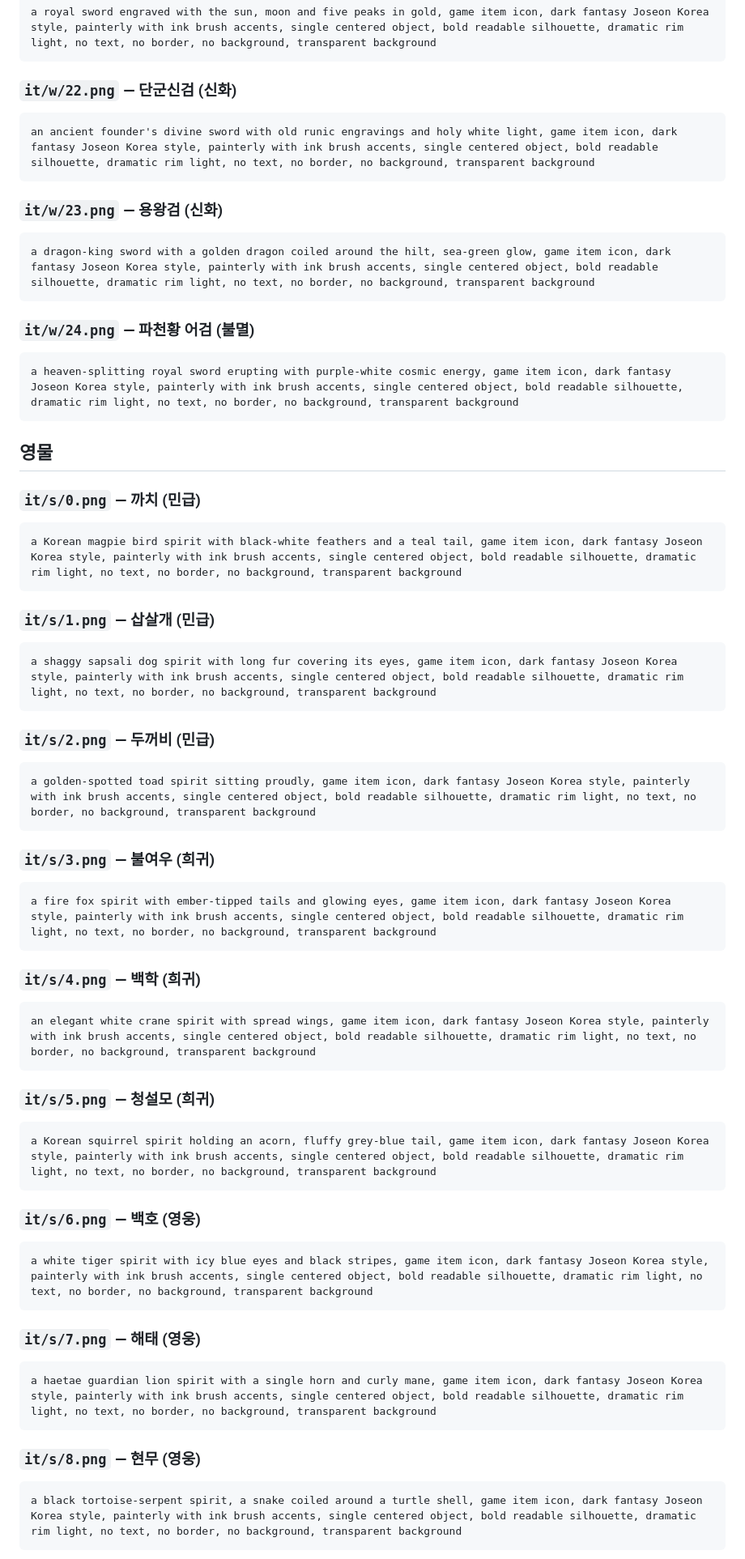
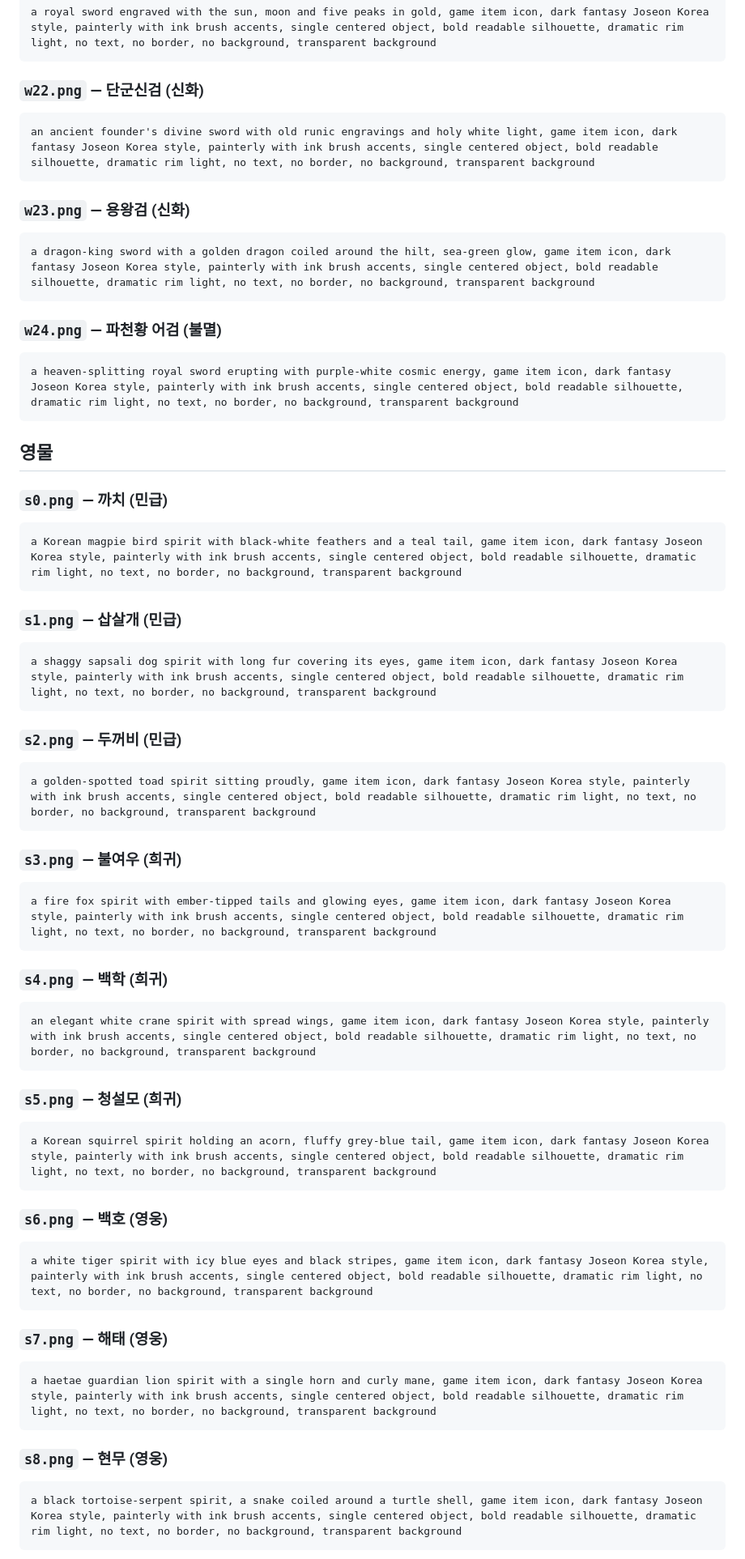
Before and after one commit to lcyking0923/idlegame, a Markdown page: docs/장비-아이콘-프롬프트.md, the part around one of its changes. Shown at 81% size. Drawn GitHub-style.

````diff
--- a/docs/장비-아이콘-프롬프트.md
+++ b/docs/장비-아이콘-프롬프트.md
@@ -147,19 +148,19 @@ a celestial sword with a galaxy of tiny stars flowing inside a translucent blade
 a royal sword engraved with the sun, moon and five peaks in gold, game item icon, dark fantasy Joseon Korea style, painterly with ink brush accents, single centered object, bold readable silhouette, dramatic rim light, no text, no border, no background, transparent background
 ```
 
-### `it/w/22.png` — 단군신검 (신화)
+### `w22.png` — 단군신검 (신화)
 
 ```
 an ancient founder's divine sword with old runic engravings and holy white light, game item icon, dark fantasy Joseon Korea style, painterly with ink brush accents, single centered object, bold readable silhouette, dramatic rim light, no text, no border, no background, transparent background
 ```
 
-### `it/w/23.png` — 용왕검 (신화)
+### `w23.png` — 용왕검 (신화)
 
 ```
 a dragon-king sword with a golden dragon coiled around the hilt, sea-green glow, game item icon, dark fantasy Joseon Korea style, painterly with ink brush accents, single centered object, bold readable silhouette, dramatic rim light, no text, no border, no background, transparent background
 ```
 
-### `it/w/24.png` — 파천황 어검 (불멸)
+### `w24.png` — 파천황 어검 (불멸)
 
 ```
 a heaven-splitting royal sword erupting with purple-white cosmic energy, game item icon, dark fantasy Joseon Korea style, painterly with ink brush accents, single centered object, bold readable silhouette, dramatic rim light, no text, no border, no background, transparent background
@@ -168,55 +169,55 @@ a heaven-splitting royal sword erupting with purple-white cosmic energy, game it
 
 ## 영물
 
-### `it/s/0.png` — 까치 (민급)
+### `s0.png` — 까치 (민급)
 
 ```
 a Korean magpie bird spirit with black-white feathers and a teal tail, game item icon, dark fantasy Joseon Korea style, painterly with ink brush accents, single centered object, bold readable silhouette, dramatic rim light, no text, no border, no background, transparent background
 ```
 
-### `it/s/1.png` — 삽살개 (민급)
+### `s1.png` — 삽살개 (민급)
 
 ```
 a shaggy sapsali dog spirit with long fur covering its eyes, game item icon, dark fantasy Joseon Korea style, painterly with ink brush accents, single centered object, bold readable silhouette, dramatic rim light, no text, no border, no background, transparent background
 ```
 
-### `it/s/2.png` — 두꺼비 (민급)
+### `s2.png` — 두꺼비 (민급)
 
 ```
 a golden-spotted toad spirit sitting proudly, game item icon, dark fantasy Joseon Korea style, painterly with ink brush accents, single centered object, bold readable silhouette, dramatic rim light, no text, no border, no background, transparent background
 ```
 
-### `it/s/3.png` — 불여우 (희귀)
+### `s3.png` — 불여우 (희귀)
 
 ```
 a fire fox spirit with ember-tipped tails and glowing eyes, game item icon, dark fantasy Joseon Korea style, painterly with ink brush accents, single centered object, bold readable silhouette, dramatic rim light, no text, no border, no background, transparent background
 ```
 
-### `it/s/4.png` — 백학 (희귀)
+### `s4.png` — 백학 (희귀)
 
 ```
 an elegant white crane spirit with spread wings, game item icon, dark fantasy Joseon Korea style, painterly with ink brush accents, single centered object, bold readable silhouette, dramatic rim light, no text, no border, no background, transparent background
 ```
 
-### `it/s/5.png` — 청설모 (희귀)
+### `s5.png` — 청설모 (희귀)
 
 ```
 a Korean squirrel spirit holding an acorn, fluffy grey-blue tail, game item icon, dark fantasy Joseon Korea style, painterly with ink brush accents, single centered object, bold readable silhouette, dramatic rim light, no text, no border, no background, transparent background
 ```
 
-### `it/s/6.png` — 백호 (영웅)
+### `s6.png` — 백호 (영웅)
 
 ```
 a white tiger spirit with icy blue eyes and black stripes, game item icon, dark fantasy Joseon Korea style, painterly with ink brush accents, single centered object, bold readable silhouette, dramatic rim light, no text, no border, no background, transparent background
 ```
 
-### `it/s/7.png` — 해태 (영웅)
+### `s7.png` — 해태 (영웅)
 
 ```
 a haetae guardian lion spirit with a single horn and curly mane, game item icon, dark fantasy Joseon Korea style, painterly with ink brush accents, single centered object, bold readable silhouette, dramatic rim light, no text, no border, no background, transparent background
 ```
 
-### `it/s/8.png` — 현무 (영웅)
+### `s8.png` — 현무 (영웅)
 
 ```
 a black tortoise-serpent spirit, a snake coiled around a turtle shell, game item icon, dark fantasy Joseon Korea style, painterly with ink brush accents, single centered object, bold readable silhouette, dramatic rim light, no text, no border, no background, transparent background
````
Also changed, not shown: other parts of docs/장비-아이콘-프롬프트.md (+50 -49 lines).
